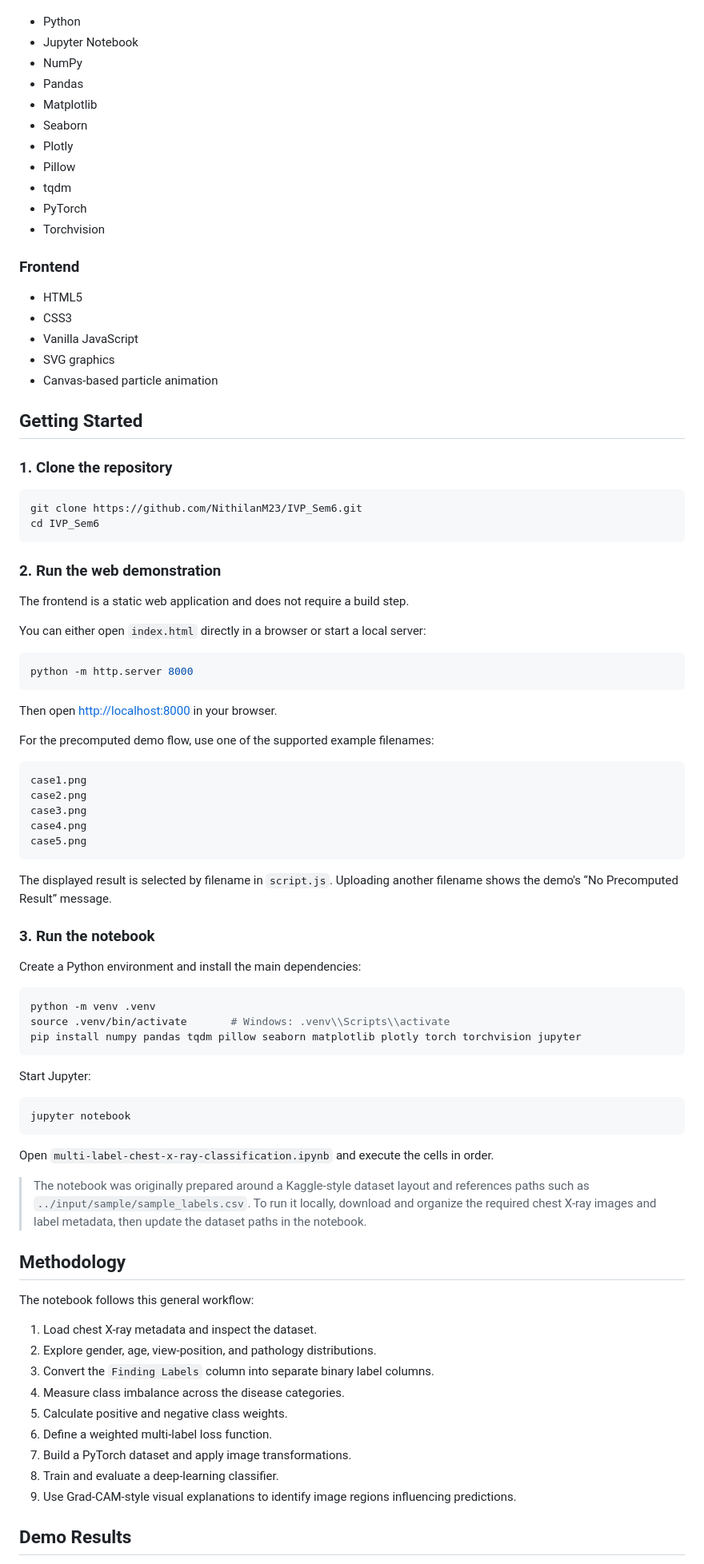
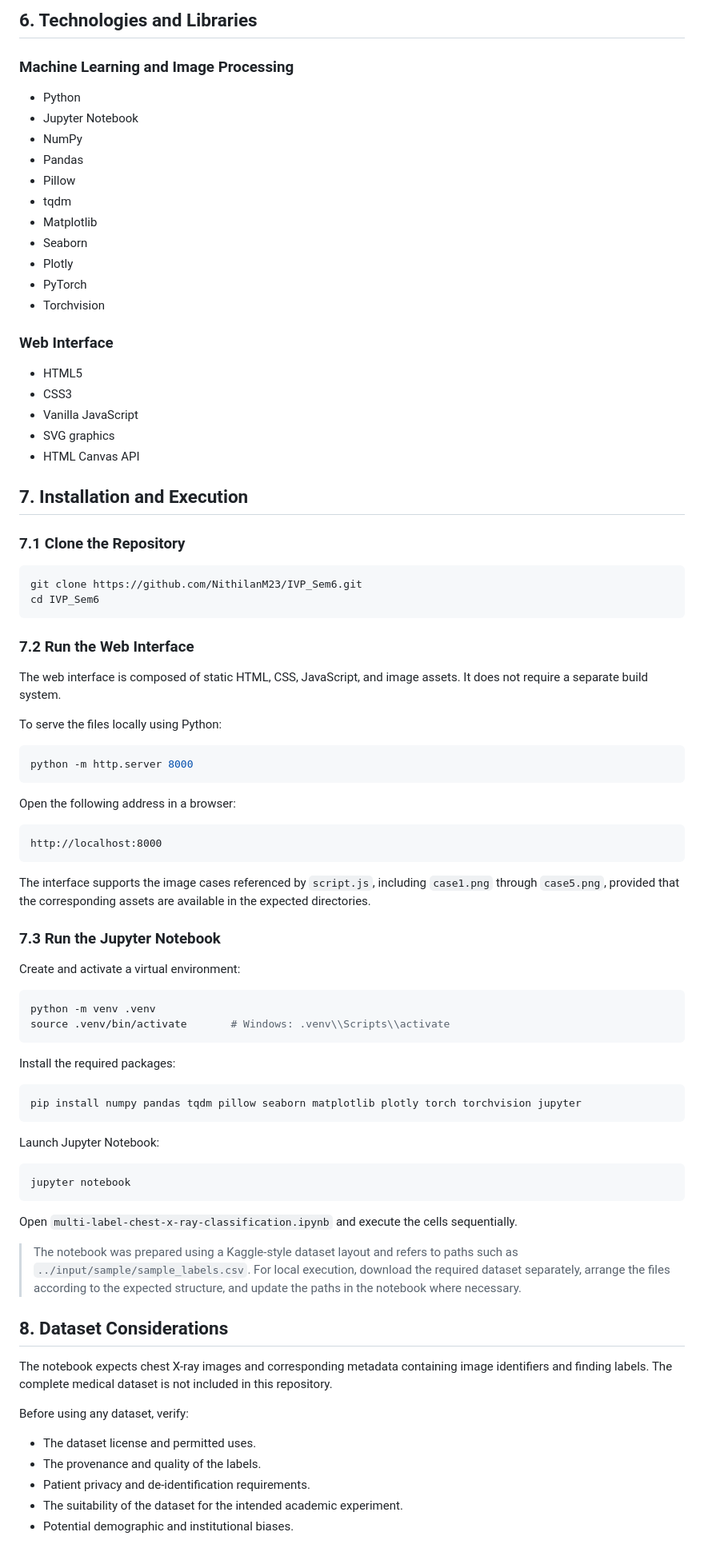
Before and after one commit to NithilanM23/IVP_Sem6, a Markdown page: README.md, the part around one of its changes. Shown at 80% size. GitHub-like rendering.

````diff
--- a/README.md
+++ b/README.md
@@ -78,90 +103,88 @@ IVP_Sem6/
+## 6. Technologies and Libraries
+
+### Machine Learning and Image Processing
 
 - Python
 - Jupyter Notebook
 - NumPy
 - Pandas
+- Pillow
+- tqdm
 - Matplotlib
 - Seaborn
 - Plotly
-- Pillow
-- tqdm
 - PyTorch
 - Torchvision
 
-### Frontend
+### Web Interface
 
 - HTML5
 - CSS3
 - Vanilla JavaScript
 - SVG graphics
-- Canvas-based particle animation
+- HTML Canvas API
 
-## Getting Started
+## 7. Installation and Execution
 
-### 1. Clone the repository
+### 7.1 Clone the Repository
 
 ```bash
 git clone https://github.com/NithilanM23/IVP_Sem6.git
 cd IVP_Sem6
 ```
 
-### 2. Run the web demonstration
+### 7.2 Run the Web Interface
 
-The frontend is a static web application and does not require a build step.
+The web interface is composed of static HTML, CSS, JavaScript, and image assets. It does not require a separate build system.
 
-You can either open `index.html` directly in a browser or start a local server:
+To serve the files locally using Python:
 
 ```bash
 python -m http.server 8000
 ```
 
-Then open [http://localhost:8000](http://localhost:8000) in your browser.
-
-For the precomputed demo flow, use one of the supported example filenames:
+Open the following address in a browser:
 
 ```text
-case1.png
-case2.png
-case3.png
-case4.png
-case5.png
+http://localhost:8000
 ```
 
-The displayed result is selected by filename in `script.js`. Uploading another filename shows the demo's “No Precomputed Result” message.
+The interface supports the image cases referenced by `script.js`, including `case1.png` through `case5.png`, provided that the corresponding assets are available in the expected directories.
 
-### 3. Run the notebook
+### 7.3 Run the Jupyter Notebook
 
-Create a Python environment and install the main dependencies:
+Create and activate a virtual environment:
 
 ```bash
 python -m venv .venv
 source .venv/bin/activate       # Windows: .venv\\Scripts\\activate
+```
+
+Install the required packages:
+
+```bash
 pip install numpy pandas tqdm pillow seaborn matplotlib plotly torch torchvision jupyter
 ```
 
-Start Jupyter:
+Launch Jupyter Notebook:
 
 ```bash
 jupyter notebook
 ```
 
-Open `multi-label-chest-x-ray-classification.ipynb` and execute the cells in order.
+Open `multi-label-chest-x-ray-classification.ipynb` and execute the cells sequentially.
 
-> The notebook was originally prepared around a Kaggle-style dataset layout and references paths such as `../input/sample/sample_labels.csv`. To run it locally, download and organize the required chest X-ray images and label metadata, then update the dataset paths in the notebook.
+> The notebook was prepared using a Kaggle-style dataset layout and refers to paths such as `../input/sample/sample_labels.csv`. For local execution, download the required dataset separately, arrange the files according to the expected structure, and update the paths in the notebook where necessary.
 
-## Methodology
+## 8. Dataset Considerations
 
-The notebook follows this general workflow:
+The notebook expects chest X-ray images and corresponding metadata containing image identifiers and finding labels. The complete medical dataset is not included in this repository.
 
-1. Load chest X-ray metadata and inspect the dataset.
-2. Explore gender, age, view-position, and pathology distributions.
-3. Convert the `Finding Labels` column into separate binary label columns.
-4. Measure class imbalance across the disease categories.
-5. Calculate positive and negative class weights.
-6. Define a weighted multi-label loss function.
-7. Build a PyTorch dataset and apply image transformations.
-8. Train and evaluate a deep-learning classifier.
-9. Use Grad-CAM-style visual explanations to identify image regions influencing predictions.
+Before using any dataset, verify:
 
-## Demo Results
+- The dataset license and permitted uses.
+- The provenance and quality of the labels.
+- Patient privacy and de-identification requirements.
+- The suitability of the dataset for the intended academic experiment.
+- Potential demographic and institutional biases.
 
````
Also changed, not shown: other parts of README.md (+89 -70 lines).
